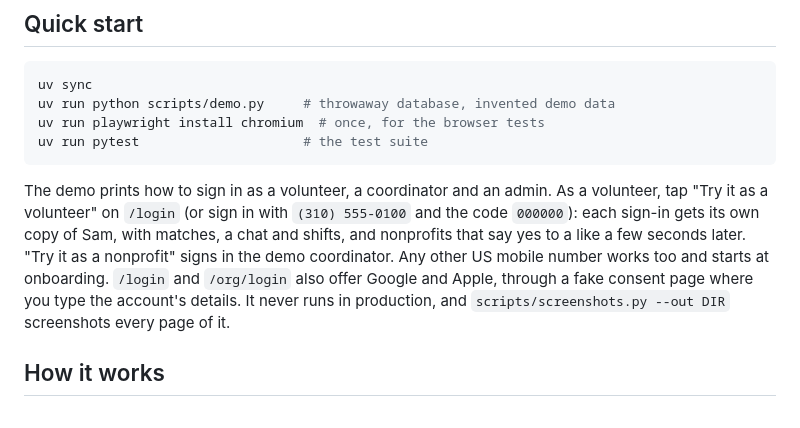
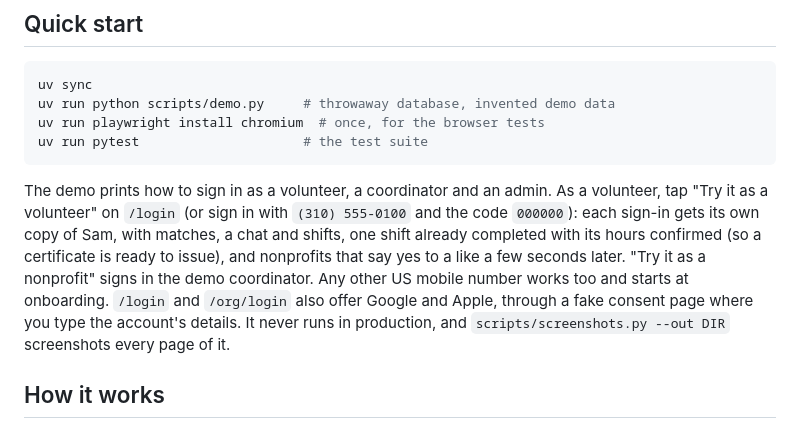
Before and after one commit to slegroux/causematch, a Markdown page: README.md, the part around the change. GitHub-like rendering.

Commit message:
Document the preview's demo nonprofit, the demo volunteer's history and the local demo
PR #24 made the demo nonprofit an invented org even with a seed file, and gave every
demo volunteer copy an accepted match and a completed, confirmed shift. Operators
and readers of the README had no word of it: the inbox side effect and the rename
rule in particular would surprise someone running the preview.

Co-Authored-By: Claude Fable 5.1 <noreply@anthropic.com>

````diff
--- a/README.md
+++ b/README.md
@@ -52,7 +52,7 @@ uv run playwright install chromium  # once, for the browser tests
 uv run pytest                     # the test suite
 ```
 
-The demo prints how to sign in as a volunteer, a coordinator and an admin. As a volunteer, tap "Try it as a volunteer" on `/login` (or sign in with `(310) 555-0100` and the code `000000`): each sign-in gets its own copy of Sam, with matches, a chat and shifts, and nonprofits that say yes to a like a few seconds later. "Try it as a nonprofit" signs in the demo coordinator. Any other US mobile number works too and starts at onboarding. `/login` and `/org/login` also offer Google and Apple, through a fake consent page where you type the account's details. It never runs in production, and `scripts/screenshots.py --out DIR` screenshots every page of it.
+The demo prints how to sign in as a volunteer, a coordinator and an admin. As a volunteer, tap "Try it as a volunteer" on `/login` (or sign in with `(310) 555-0100` and the code `000000`): each sign-in gets its own copy of Sam, with matches, a chat and shifts, one shift already completed with its hours confirmed (so a certificate is ready to issue), and nonprofits that say yes to a like a few seconds later. "Try it as a nonprofit" signs in the demo coordinator. Any other US mobile number works too and starts at onboarding. `/login` and `/org/login` also offer Google and Apple, through a fake consent page where you type the account's details. It never runs in production, and `scripts/screenshots.py --out DIR` screenshots every page of it.
 
 ## How it works
 
````
Also changed, not shown: docs/OPERATIONS.md (+1 -0 lines).
